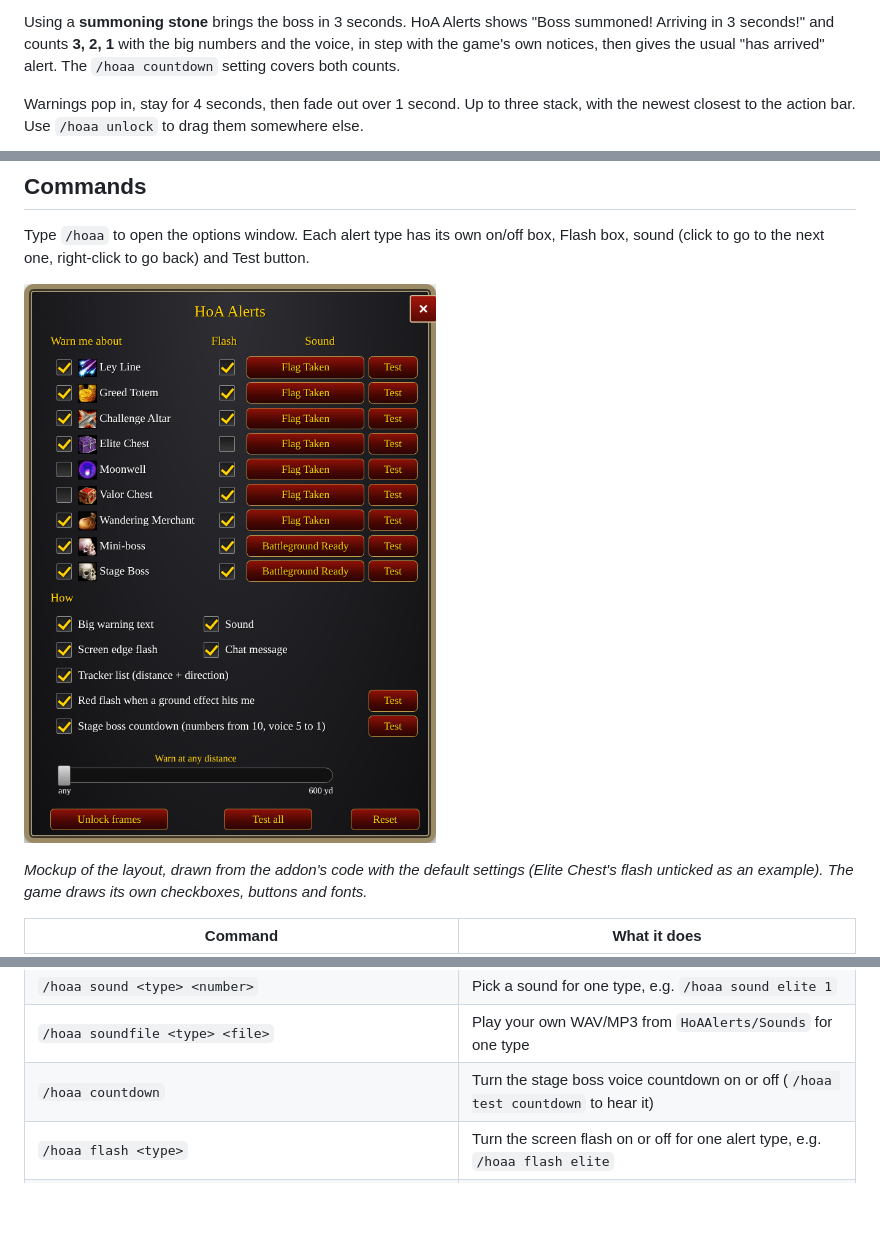
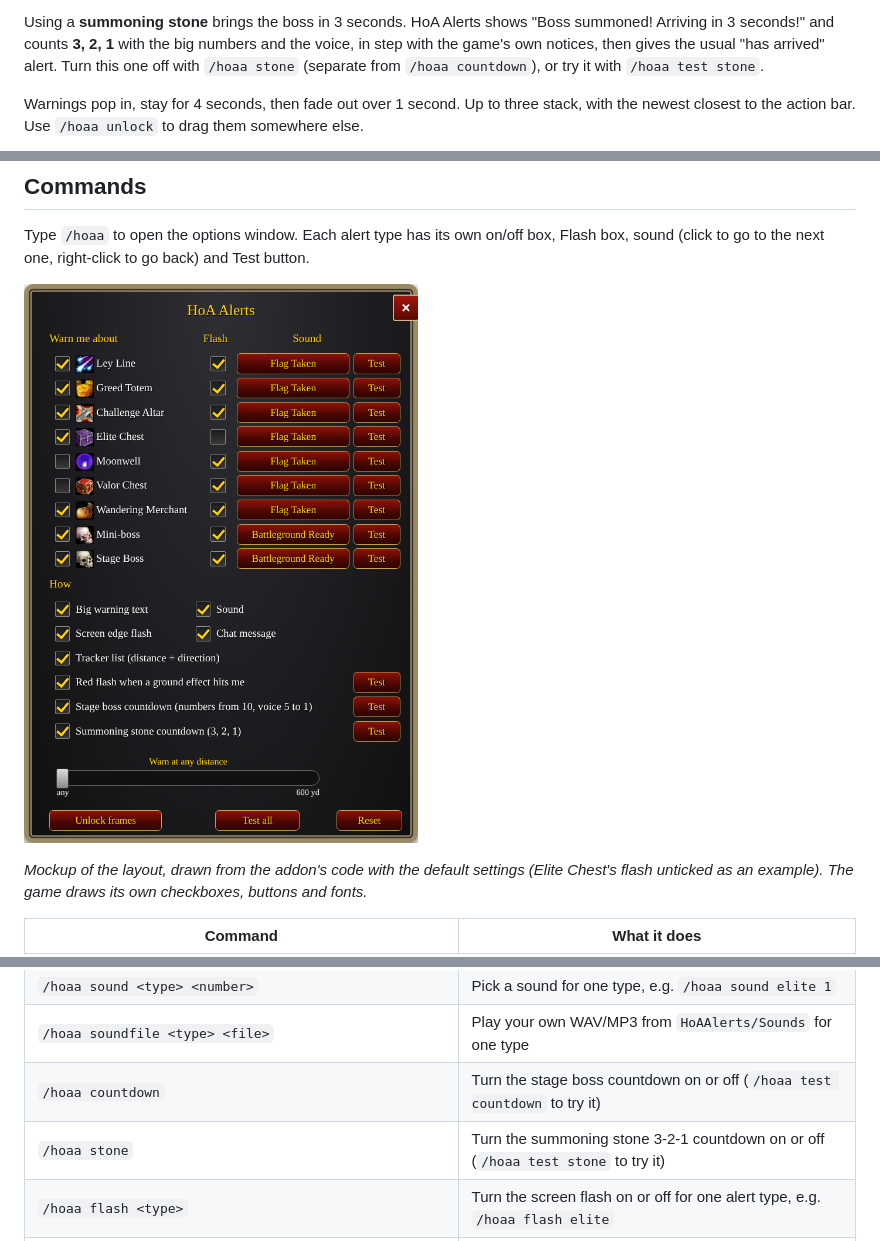
Before and after one commit to Willzman/HoA-Alerts, a Markdown page: README.md, 3 parts joined by grey strips. GitHub-like rendering; pictures changed too: docs/options.png; blank space fills up the shorter version.

Commit message:
Give the summoning-stone 3-2-1 its own setting
Add a "Summoning stone countdown (3, 2, 1)" option with a Test button,
/hoaa stone to turn it on or off and /hoaa test stone to preview it.
/hoaa countdown now covers only the stage boss timer countdown. With
the stone count off, the timer countdown still stops when the boss is
summoned, so the two never overlap. Both are on by default. Redraw the
options window mockup with the new row.

Co-Authored-By: Claude Opus 5.5 <noreply@anthropic.com>
Claude-Session: https://claude.ai/code/session_01QKDwL12sXUyq5tjcKJktwx

```diff
--- a/README.md
+++ b/README.md
@@ -50,7 +50,7 @@ see [License](#license).
 
 Using a **summoning stone** brings the boss in 3 seconds. HoA Alerts shows "Boss summoned! Arriving
 in 3 seconds!" and counts **3, 2, 1** with the big numbers and the voice, in step with the game's own
-notices, then gives the usual "has arrived" alert. The `/hoaa countdown` setting covers both counts.
+notices, then gives the usual "has arrived" alert. Turn this one off with `/hoaa stone` (separate from `/hoaa countdown`), or try it with `/hoaa test stone`.
 
 Warnings pop in, stay for 4 seconds, then fade out over 1 second. Up to three stack, with the newest
 closest to the action bar. Use `/hoaa unlock` to drag them somewhere else.
@@ -105,7 +105,8 @@ unticked as an example). The game draws its own checkboxes, buttons and fonts.*
 | `/hoaa sounds` | List the sounds and what each type plays |
 | `/hoaa sound <type> <number>` | Pick a sound for one type, e.g. `/hoaa sound elite 1` |
 | `/hoaa soundfile <type> <file>` | Play your own WAV/MP3 from `HoAAlerts/Sounds` for one type |
-| `/hoaa countdown` | Turn the stage boss voice countdown on or off (`/hoaa test countdown` to hear it) |
+| `/hoaa countdown` | Turn the stage boss countdown on or off (`/hoaa test countdown` to try it) |
+| `/hoaa stone` | Turn the summoning stone 3-2-1 countdown on or off (`/hoaa test stone` to try it) |
 | `/hoaa flash <type>` | Turn the screen flash on or off for one alert type, e.g. `/hoaa flash elite` |
 | `/hoaa ground` | Turn the red ground-effect hit flash on or off (`/hoaa test ground` to preview) |
 | `/hoaa reset` | Reset frame positions |
```
Also changed, not shown: 2 other files.
